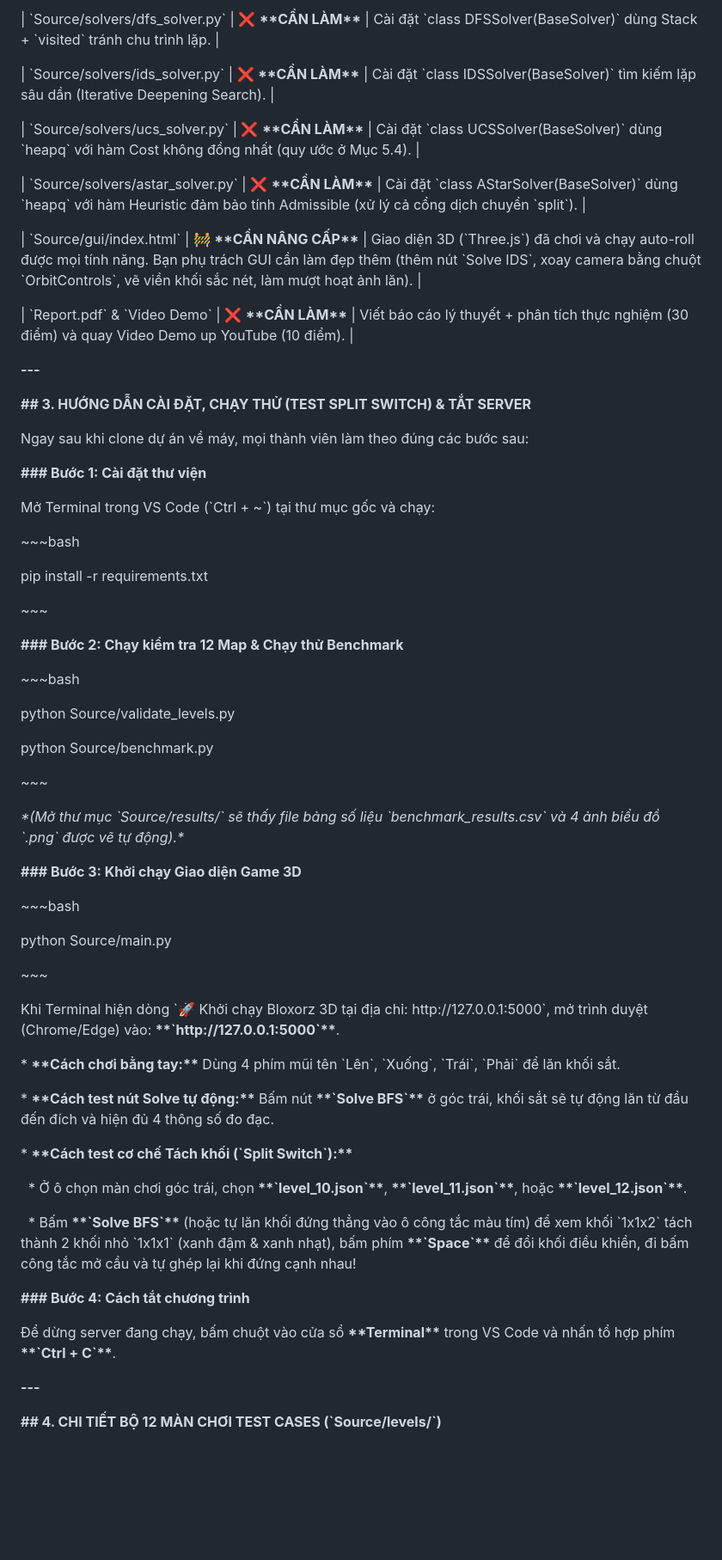
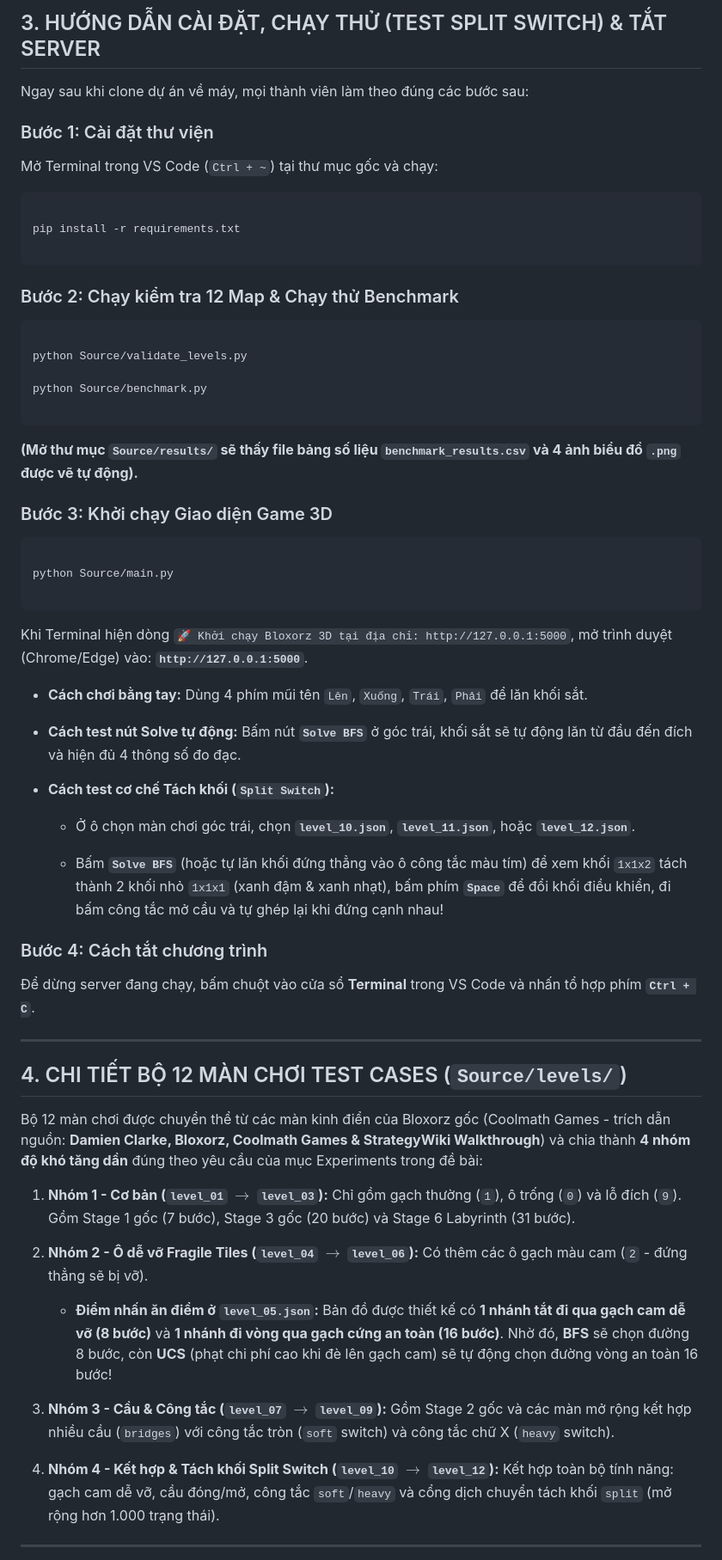
Before and after one commit to luuluyenmotdongfor/Bloxoz_Project1, a Markdown page: README.md, the part around one of its changes. Shown at 86% size. Drawn GitHub-style; blank space fills up the shorter version.

```diff
--- a/README.md
+++ b/README.md
@@ -145,87 +118,68 @@ Trưởng nhóm đã xây dựng hoàn chỉnh toàn bộ **\*\*Bộ khung lõi
-\| \`Source/solvers/dfs_solver.py\` | ❌ **\*\*CẦN LÀM\*\*** | Cài đặt \`class DFSSolver(BaseSolver)\` dùng Stack + \`visited\` tránh chu trình lặp. |
-
-\| \`Source/solvers/ids_solver.py\` | ❌ **\*\*CẦN LÀM\*\*** | Cài đặt \`class IDSSolver(BaseSolver)\` tìm kiếm lặp sâu dần (Iterative Deepening Search). |
-
-\| \`Source/solvers/ucs_solver.py\` | ❌ **\*\*CẦN LÀM\*\*** | Cài đặt \`class UCSSolver(BaseSolver)\` dùng \`heapq\` với hàm Cost không đồng nhất (quy ước ở Mục 5.4). |
-
-\| \`Source/solvers/astar_solver.py\` | ❌ **\*\*CẦN LÀM\*\*** | Cài đặt \`class AStarSolver(BaseSolver)\` dùng \`heapq\` với hàm Heuristic đảm bảo tính Admissible (xử lý cả cổng dịch chuyển \`split\`). |
-
-\| \`Source/gui/index.html\` | 🚧 **\*\*CẦN NÂNG CẤP\*\*** | Giao diện 3D (\`Three.js\`) đã chơi và chạy auto-roll được mọi tính năng. Bạn phụ trách GUI cần làm đẹp thêm (thêm nút \`Solve IDS\`, xoay camera bằng chuột \`OrbitControls\`, vẽ viền khối sắc nét, làm mượt hoạt ảnh lăn). |
-
-\| \`Report.pdf\` & \`Video Demo\` | ❌ **\*\*CẦN LÀM\*\*** | Viết báo cáo lý thuyết + phân tích thực nghiệm (30 điểm) và quay Video Demo up YouTube (10 điểm). |
-
-
-
-**---**
-
-
-
-**## 3. HƯỚNG DẪN CÀI ĐẶT, CHẠY THỬ (TEST SPLIT SWITCH) & TẮT SERVER**
-
-
+## 3. HƯỚNG DẪN CÀI ĐẶT, CHẠY THỬ (TEST SPLIT SWITCH) & TẮT SERVER
 
 Ngay sau khi clone dự án về máy, mọi thành viên làm theo đúng các bước sau:
 
+### Bước 1: Cài đặt thư viện
 
+Mở Terminal trong VS Code (`Ctrl + ~`) tại thư mục gốc và chạy:
 
-**### Bước 1: Cài đặt thư viện**
-
-Mở Terminal trong VS Code (\`Ctrl + \~\`) tại thư mục gốc và chạy:
-
-\~\~\~bash
+~~~bash
 
 pip install -r requirements.txt
 
-\~\~\~
+~~~
 
+### Bước 2: Chạy kiểm tra 12 Map & Chạy thử Benchmark
 
-
-**### Bước 2: Chạy kiểm tra 12 Map & Chạy thử Benchmark**
-
-\~\~\~bash
+~~~bash
 
 python Source/validate_levels.py
 
 python Source/benchmark.py
 
-\~\~\~
+~~~
 
-*\*(Mở thư mục \`Source/results/\` sẽ thấy file bảng số liệu \`benchmark_results.csv\` và 4 ảnh biểu đồ \`.png\` được vẽ tự động).\**
+**(Mở thư mục `Source/results/` sẽ thấy file bảng số liệu `benchmark_results.csv` và 4 ảnh biểu đồ `.png` được vẽ tự động).**
 
+### Bước 3: Khởi chạy Giao diện Game 3D
 
-
-**### Bước 3: Khởi chạy Giao diện Game 3D**
-
-\~\~\~bash
+~~~bash
 
 python Source/main.py
 
-\~\~\~
+~~~
 
-Khi Terminal hiện dòng \`🚀 Khởi chạy Bloxorz 3D tại địa chỉ: http\://127.0.0.1:5000\`, mở trình duyệt (Chrome/Edge) vào: **\*\*\`http\://127.0.0.1:5000\`\*\***.
+Khi Terminal hiện dòng `🚀 Khởi chạy Bloxorz 3D tại địa chỉ: http://127.0.0.1:5000`, mở trình duyệt (Chrome/Edge) vào: **`http://127.0.0.1:5000`**.
 
-\* **\*\*Cách chơi bằng tay:\*\*** Dùng 4 phím mũi tên \`Lên\`, \`Xuống\`, \`Trái\`, \`Phải\` để lăn khối sắt.
+* **Cách chơi bằng tay:** Dùng 4 phím mũi tên `Lên`, `Xuống`, `Trái`, `Phải` để lăn khối sắt.
 
-\* **\*\*Cách test nút Solve tự động:\*\*** Bấm nút **\*\*\`Solve BFS\`\*\*** ở góc trái, khối sắt sẽ tự động lăn từ đầu đến đích và hiện đủ 4 thông số đo đạc.
+* **Cách test nút Solve tự động:** Bấm nút **`Solve BFS`** ở góc trái, khối sắt sẽ tự động lăn từ đầu đến đích và hiện đủ 4 thông số đo đạc.
 
-\* **\*\*Cách test cơ chế Tách khối (\`Split Switch\`):\*\***
+* **Cách test cơ chế Tách khối (`Split Switch`):**
 
-  \* Ở ô chọn màn chơi góc trái, chọn **\*\*\`level_10.json\`\*\***, **\*\*\`level_11.json\`\*\***, hoặc **\*\*\`level_12.json\`\*\***.
+  * Ở ô chọn màn chơi góc trái, chọn **`level_10.json`**, **`level_11.json`**, hoặc **`level_12.json`**.
 
-  \* Bấm **\*\*\`Solve BFS\`\*\*** (hoặc tự lăn khối đứng thẳng vào ô công tắc màu tím) để xem khối \`1x1x2\` tách thành 2 khối nhỏ \`1x1x1\` (xanh đậm & xanh nhạt), bấm phím **\*\*\`Space\`\*\*** để đổi khối điều khiển, đi bấm công tắc mở cầu và tự ghép lại khi đứng cạnh nhau!
+  * Bấm **`Solve BFS`** (hoặc tự lăn khối đứng thẳng vào ô công tắc màu tím) để xem khối `1x1x2` tách thành 2 khối nhỏ `1x1x1` (xanh đậm & xanh nhạt), bấm phím **`Space`** để đổi khối điều khiển, đi bấm công tắc mở cầu và tự ghép lại khi đứng cạnh nhau!
 
+### Bước 4: Cách tắt chương trình
 
+Để dừng server đang chạy, bấm chuột vào cửa sổ **Terminal** trong VS Code và nhấn tổ hợp phím **`Ctrl + C`**.
 
-**### Bước 4: Cách tắt chương trình**
+---
 
-Để dừng server đang chạy, bấm chuột vào cửa sổ **\*\*Terminal\*\*** trong VS Code và nhấn tổ hợp phím **\*\*\`Ctrl + C\`\*\***.
+## 4. CHI TIẾT BỘ 12 MÀN CHƠI TEST CASES (`Source/levels/`)
 
+Bộ 12 màn chơi được chuyển thể từ các màn kinh điển của Bloxorz gốc (Coolmath Games - trích dẫn nguồn: **Damien Clarke, Bloxorz, Coolmath Games & StrategyWiki Walkthrough**) và chia thành **4 nhóm độ khó tăng dần** đúng theo yêu cầu của mục Experiments trong đề bài:
 
+1. **Nhóm 1 - Cơ bản (`level_01` $\rightarrow$ `level_03`):** Chỉ gồm gạch thường (`1`), ô trống (`0`) và lỗ đích (`9`). Gồm Stage 1 gốc (7 bước), Stage 3 gốc (20 bước) và Stage 6 Labyrinth (31 bước).
 
-**---**
+2. **Nhóm 2 - Ô dễ vỡ Fragile Tiles (`level_04` $\rightarrow$ `level_06`):** Có thêm các ô gạch màu cam (`2` - đứng thẳng sẽ bị vỡ).
 
+   * **Điểm nhấn ăn điểm ở `level_05.json`:** Bản đồ được thiết kế có **1 nhánh tắt đi qua gạch cam dễ vỡ (8 bước)** và **1 nhánh đi vòng qua gạch cứng an toàn (16 bước)**. Nhờ đó, **BFS** sẽ chọn đường 8 bước, còn **UCS** (phạt chi phí cao khi đè lên gạch cam) sẽ tự động chọn đường vòng an toàn 16 bước!
 
+3. **Nhóm 3 - Cầu & Công tắc (`level_07` $\rightarrow$ `level_09`):** Gồm Stage 2 gốc và các màn mở rộng kết hợp nhiều cầu (`bridges`) với công tắc tròn (`soft` switch) và công tắc chữ X (`heavy` switch).
 
-**## 4. CHI TIẾT BỘ 12 MÀN CHƠI TEST CASES (\`Source/levels/\`)**
+4. **Nhóm 4 - Kết hợp & Tách khối Split Switch (`level_10` $\rightarrow$ `level_12`):** Kết hợp toàn bộ tính năng: gạch cam dễ vỡ, cầu đóng/mở, công tắc `soft`/`heavy` và cổng dịch chuyển tách khối `split` (mở rộng hơn 1.000 trạng thái).
 
+---
 
```
Also changed, not shown: other parts of README.md (+133 -213 lines).
